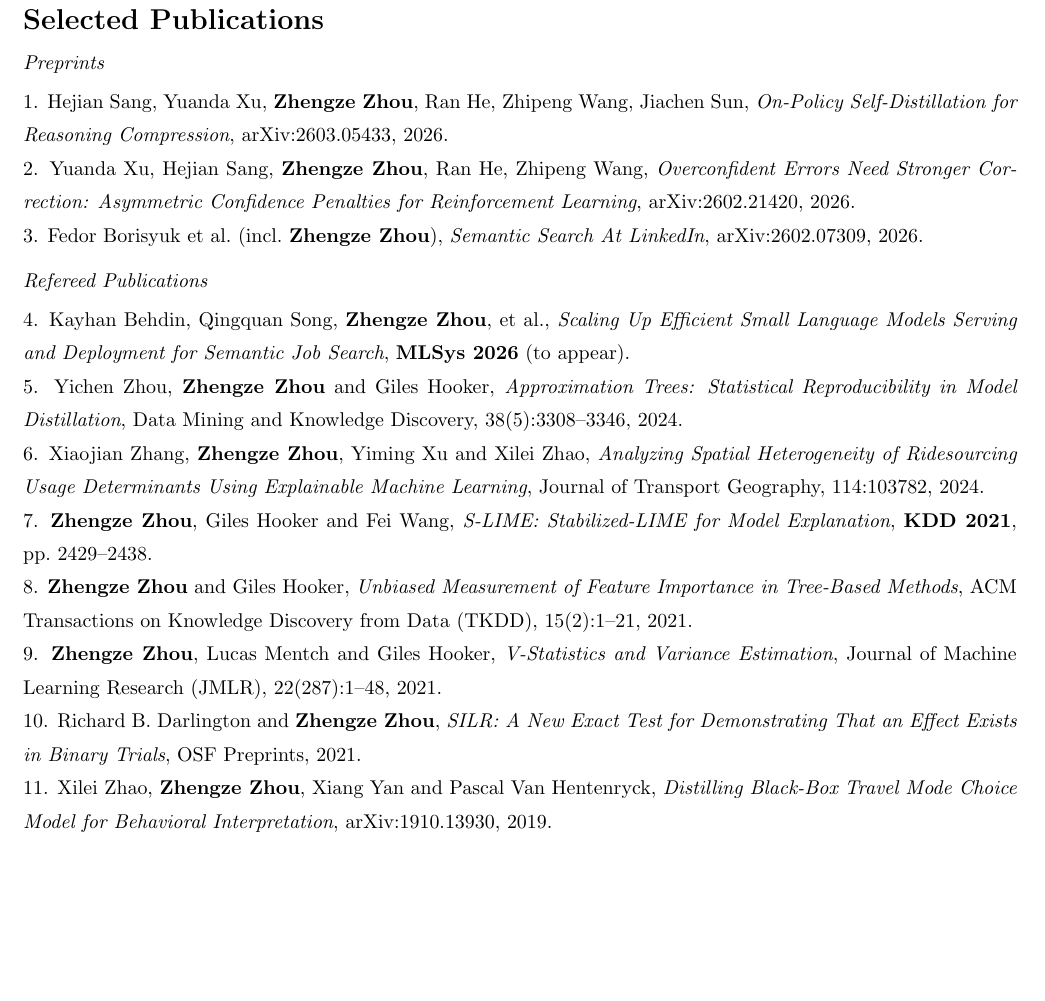
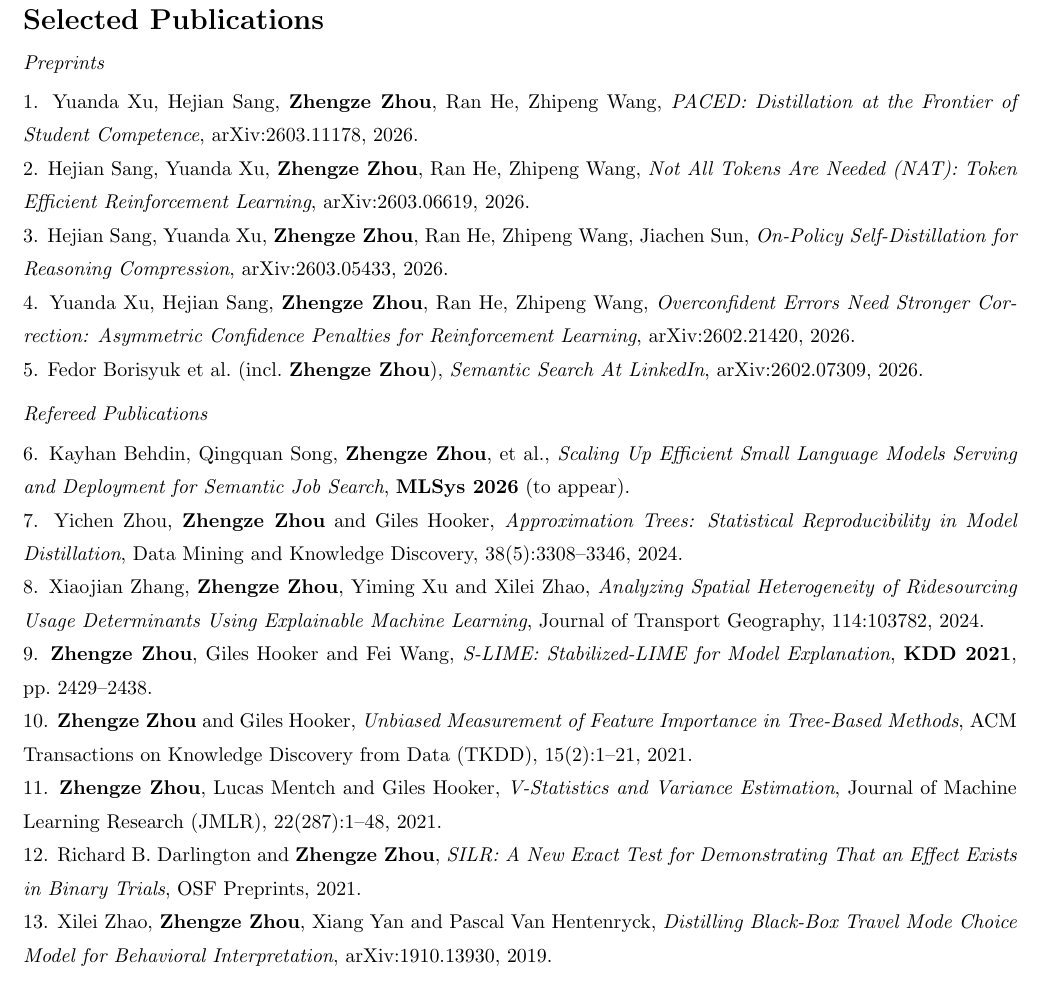
Before and after one commit to ZhengzeZhou/ZhengzeZhou.github.io, a LaTeX CV (cv.tex): part of page 2 of 2, cut so that both start at the same text, the shorter picture padded with empty space. Compiled offline with pdfLaTeX.

Commit message:
Add PACED and NAT preprints to CV, renumber publications
Co-Authored-By: Claude Sonnet 4.6 <noreply@anthropic.com>

```diff
--- a/cv.tex
+++ b/cv.tex
@@ -106,14 +106,20 @@ Feature Importance, Uncertainty Quantification and Interpretation Stability.}
 
 \vspace{1mm}
 
-\noindent 1. Hejian Sang, Yuanda Xu, \textbf{Zhengze Zhou}, Ran He, Zhipeng Wang, Jiachen Sun,
+\noindent 1. Yuanda Xu, Hejian Sang, \textbf{Zhengze Zhou}, Ran He, Zhipeng Wang,
+\textit{PACED: Distillation at the Frontier of Student Competence}, arXiv:2603.11178, 2026.
+
+\noindent 2. Hejian Sang, Yuanda Xu, \textbf{Zhengze Zhou}, Ran He, Zhipeng Wang,
+\textit{Not All Tokens Are Needed (NAT): Token Efficient Reinforcement Learning}, arXiv:2603.06619, 2026.
+
+\noindent 3. Hejian Sang, Yuanda Xu, \textbf{Zhengze Zhou}, Ran He, Zhipeng Wang, Jiachen Sun,
 \textit{On-Policy Self-Distillation for Reasoning Compression}, arXiv:2603.05433, 2026.
 
-\noindent 2. Yuanda Xu, Hejian Sang, \textbf{Zhengze Zhou}, Ran He, Zhipeng Wang,
+\noindent 4. Yuanda Xu, Hejian Sang, \textbf{Zhengze Zhou}, Ran He, Zhipeng Wang,
 \textit{Overconfident Errors Need Stronger Correction: Asymmetric Confidence Penalties
 for Reinforcement Learning}, arXiv:2602.21420, 2026.
 
-\noindent 3. Fedor Borisyuk et al.\ (incl.\ \textbf{Zhengze Zhou}),
+\noindent 5. Fedor Borisyuk et al.\ (incl.\ \textbf{Zhengze Zhou}),
 \textit{Semantic Search At LinkedIn}, arXiv:2602.07309, 2026.
 
 \vspace{2mm}
@@ -122,36 +128,36 @@ for Reinforcement Learning}, arXiv:2602.21420, 2026.
 
 \vspace{1mm}
 
-\noindent 4. Kayhan Behdin, Qingquan Song, \textbf{Zhengze Zhou}, et al.,
+\noindent 6. Kayhan Behdin, Qingquan Song, \textbf{Zhengze Zhou}, et al.,
 \textit{Scaling Up Efficient Small Language Models Serving and Deployment for Semantic Job Search},
 \textbf{MLSys 2026} (to appear).
 
-\noindent 5. Yichen Zhou, \textbf{Zhengze Zhou} and Giles Hooker,
+\noindent 7. Yichen Zhou, \textbf{Zhengze Zhou} and Giles Hooker,
 \textit{Approximation Trees: Statistical Reproducibility in Model Distillation},
 Data Mining and Knowledge Discovery, 38(5):3308--3346, 2024.
 
-\noindent 6. Xiaojian Zhang, \textbf{Zhengze Zhou}, Yiming Xu and Xilei Zhao,
+\noindent 8. Xiaojian Zhang, \textbf{Zhengze Zhou}, Yiming Xu and Xilei Zhao,
 \textit{Analyzing Spatial Heterogeneity of Ridesourcing Usage Determinants
 Using Explainable Machine Learning},
 Journal of Transport Geography, 114:103782, 2024.
 
-\noindent 7. \textbf{Zhengze Zhou}, Giles Hooker and Fei Wang,
+\noindent 9. \textbf{Zhengze Zhou}, Giles Hooker and Fei Wang,
 \textit{S-LIME: Stabilized-LIME for Model Explanation},
 \textbf{KDD 2021}, pp.\ 2429--2438.
 
-\noindent 8. \textbf{Zhengze Zhou} and Giles Hooker,
+\noindent 10. \textbf{Zhengze Zhou} and Giles Hooker,
 \textit{Unbiased Measurement of Feature Importance in Tree-Based Methods},
 ACM Transactions on Knowledge Discovery from Data (TKDD), 15(2):1--21, 2021.
 
-\noindent 9. \textbf{Zhengze Zhou}, Lucas Mentch and Giles Hooker,
+\noindent 11. \textbf{Zhengze Zhou}, Lucas Mentch and Giles Hooker,
 \textit{V-Statistics and Variance Estimation},
 Journal of Machine Learning Research (JMLR), 22(287):1--48, 2021.
 
-\noindent 10. Richard B. Darlington and \textbf{Zhengze Zhou},
+\noindent 12. Richard B. Darlington and \textbf{Zhengze Zhou},
 \textit{SILR: A New Exact Test for Demonstrating That an Effect Exists in Binary Trials},
 OSF Preprints, 2021.
 
-\noindent 11. Xilei Zhao, \textbf{Zhengze Zhou}, Xiang Yan and Pascal Van Hentenryck,
+\noindent 13. Xilei Zhao, \textbf{Zhengze Zhou}, Xiang Yan and Pascal Van Hentenryck,
 \textit{Distilling Black-Box Travel Mode Choice Model for Behavioral Interpretation},
 arXiv:1910.13930, 2019.
 
```
